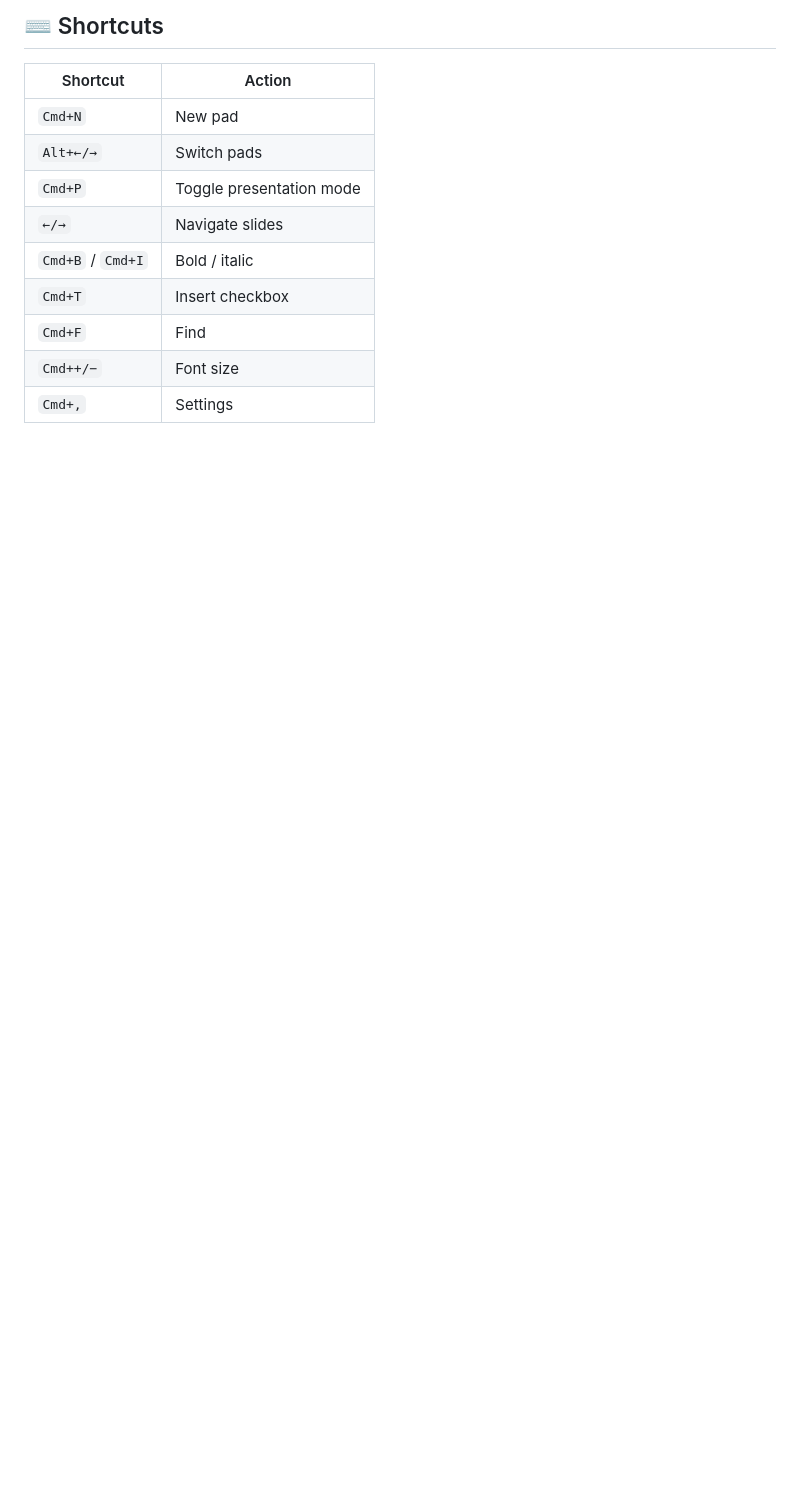
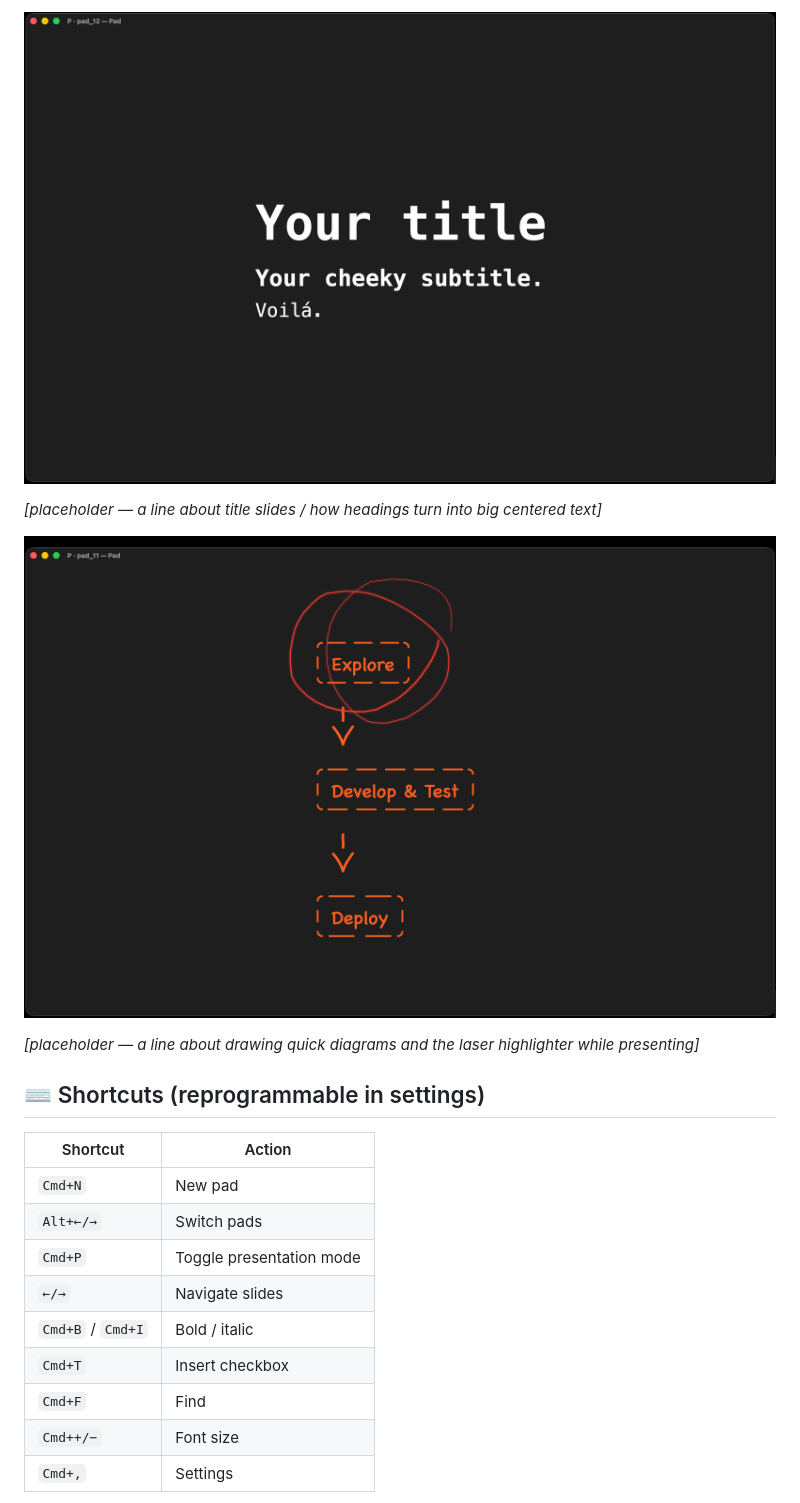
Before and after one commit to ollegreen/pad, a Markdown page: README.md, the part around one of its changes. Rendered like a GitHub page; pictures changed too: screenshots/3_slide_page_w_titles.png (added), screenshots/4_simple_diagrams_and_highligter.png (added); blank space fills up the shorter version.

```diff
--- a/README.md
+++ b/README.md
@@ -31,5 +37,13 @@ Requires macOS with git. The script installs Homebrew, Rust, Node.js, and pnpm i
 
-## ⌨️ Shortcuts
+![A title slide](screenshots/3_slide_page_w_titles.png)
+
+*[placeholder — a line about title slides / how headings turn into big centered text]*
+
+![Sketching and laser pointer](screenshots/4_simple_diagrams_and_highligter.png)
+
+*[placeholder — a line about drawing quick diagrams and the laser highlighter while presenting]*
+
+## ⌨️ Shortcuts (reprogrammable in settings)
 
 | Shortcut | Action |
 |---|---|
```
Also changed, not shown: other parts of README.md (+28 -13 lines), screenshots/1_notes.png (added), screenshots/2_presentation_of_notes.png (added).
